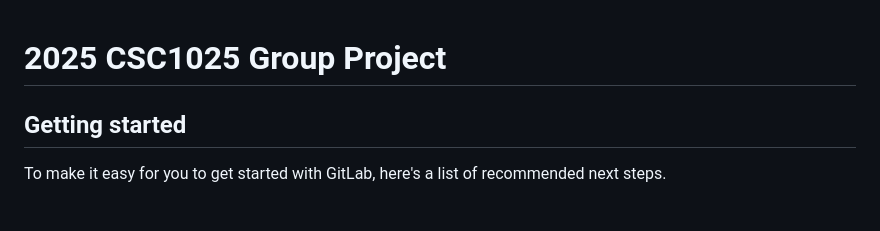
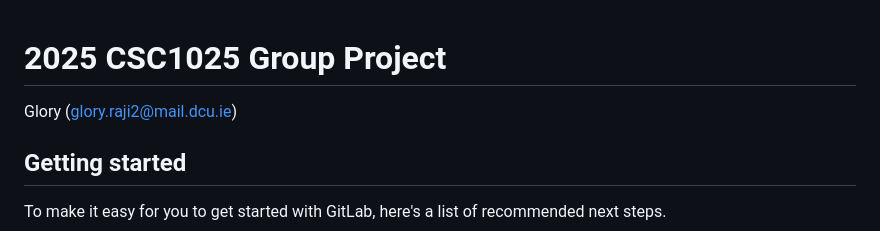
Before and after one commit to nikola12-2005/mysterious-creatures-of-the-ocean, a Markdown page: README.md, the part around the change. Rendered like a GitHub page; blank space fills up the shorter version.

Commit message:
Add Glory to README.md

```diff
--- a/README.md
+++ b/README.md
@@ -1,4 +1,5 @@
 # 2025 CSC1025 Group Project
+Glory (glory.raji2@mail.dcu.ie)
 
 
 
```
